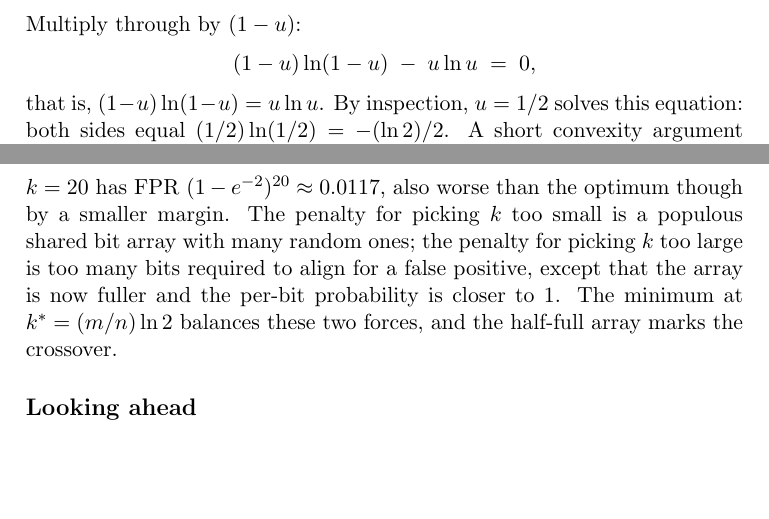
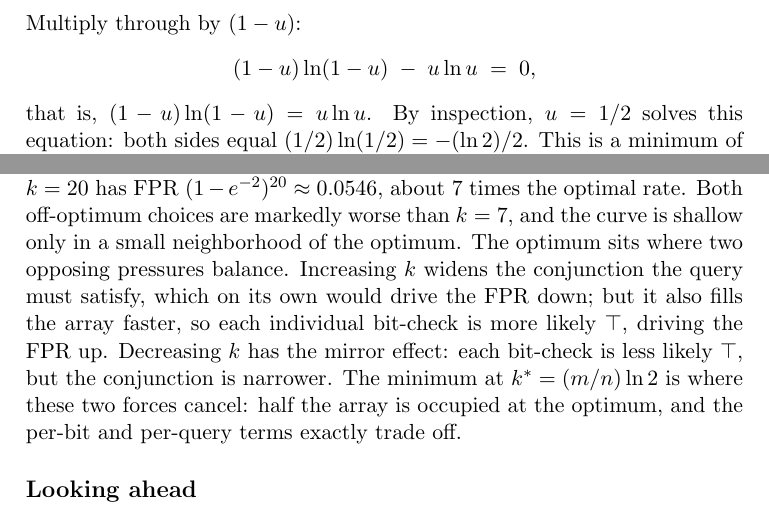
Before and after one commit to queelius/bernoulli, a LaTeX thesis (book/book.tex, which reads book/chapters/ch05/bloom-from-scratch.tex): two parts of pages 155 and 157 of 198, joined at a grey line, cut so that both start at the same text, the shorter picture padded with empty space. Compiled offline with pdfLaTeX.

Commit message:
book: fix chapter 5.2 per quality review (k=20 FPR value, convexity, closing prose)
The k=20 sanity check used FPR (1-e^{-2})^{20} ~ 0.0117, which is
wrong; the correct value is ~ 0.0546 (about 7x worse than optimum
0.0078). Corrected the number and the surrounding qualitative
comparison. Replaced the "left as an exercise to the calculus
appendix-minded reader" punt on convexity-uniqueness with a short
in-text argument that the unique critical point on (0, infty) is the
global minimum (combined with the boundary behavior f(0+) = 1 and
f(infty) = 1). Rewrote the awkward "except that" closing trade-off
paragraph for clarity. Also corrected the FPR table values at k=5,
6, 9 (rounding artifacts) to match four-decimal-place recomputation.

Co-Authored-By: Claude Opus 4.7 (1M context) <noreply@anthropic.com>

```diff
--- a/book/chapters/ch05/bloom-from-scratch.tex
+++ b/book/chapters/ch05/bloom-from-scratch.tex
@@ -241,7 +241,4 @@ Multiply through by $(1 - u)$:
 \]
 that is, $(1 - u) \ln(1 - u) = u \ln u$. By inspection, $u = 1/2$
 solves this equation: both sides equal $(1/2) \ln(1/2) = -(\ln 2)/2$.
-A short convexity argument (left as an exercise to the calculus
-appendix-minded reader) shows this is the unique solution in
-$(0, 1)$, and that it is a minimum of $f$ rather than a maximum or
-saddle.
+This is a minimum of $f$, not a maximum or saddle, by the following
@@ -333,14 +347,18 @@ storage; the bit-per-item budget is what matters. Second, the FPR is
 indeed sensitive to $k$ away from the optimum: a Bloom filter built
 with $k = 1$ and $m/n = 10$ has FPR $1 - e^{-0.1} \approx 0.0952$,
 about $12$ times the optimal rate; a Bloom filter built with $k = 20$
-has FPR $(1 - e^{-2})^{20} \approx 0.0117$, also worse than the
-optimum though by a smaller margin. The penalty for picking $k$ too
-small is a populous shared bit array with many random ones; the
-penalty for picking $k$ too large is too many bits required to align
-for a false positive, except that the array is now fuller and the
-per-bit probability is closer to $1$. The minimum at $k^* = (m/n) \ln
-2$ balances these two forces, and the half-full array marks the
-crossover.
+has FPR $(1 - e^{-2})^{20} \approx 0.0546$, about $7$ times the
+optimal rate. Both off-optimum choices are markedly worse than $k =
+7$, and the curve is shallow only in a small neighborhood of the
+optimum. The optimum sits where two opposing pressures balance.
+Increasing $k$ widens the conjunction the query must satisfy, which
+on its own would drive the FPR down; but it also fills the array
+faster, so each individual bit-check is more likely $\top$, driving
+the FPR up. Decreasing $k$ has the mirror effect: each bit-check is
+less likely $\top$, but the conjunction is narrower. The minimum at
+$k^* = (m/n)\ln 2$ is where these two forces cancel: half the array
+is occupied at the optimum, and the per-bit and per-query terms
+exactly trade off.
 
 \subsection*{Looking ahead}
 
```
Also changed, not shown: book/book.pdf, book/chapters/ch05/bloom-from-scratch.tex (23 more changed lines).
